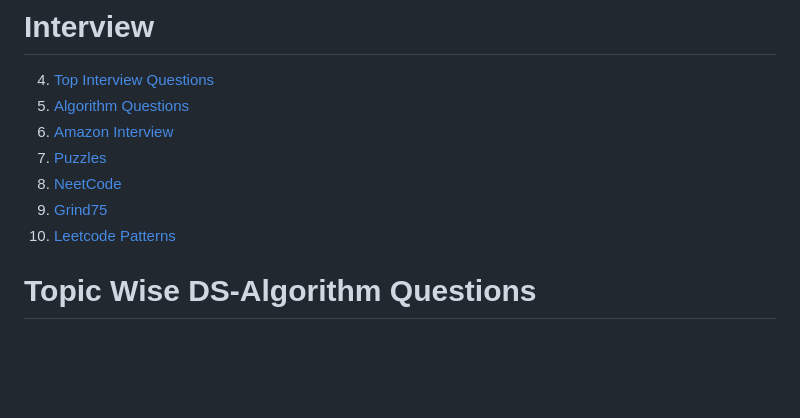
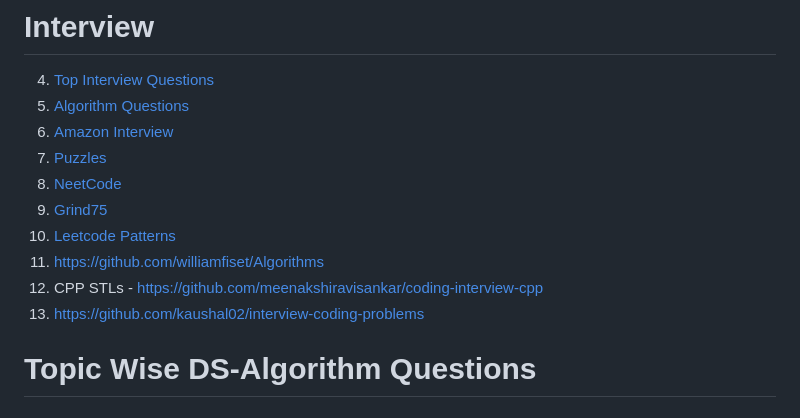
Before and after one commit to akramit/Placement-Preparation, a Markdown page: README.md, the part around the change. Drawn GitHub-style; blank space fills up the shorter version.

```diff
--- a/README.md
+++ b/README.md
@@ -35,6 +35,9 @@ During my preparation for placements, I came across various useful resources for
 6. [NeetCode](https://neetcode.io)
 7. [Grind75](https://www.techinterviewhandbook.org/grind75)
 8. [Leetcode Patterns](https://seanprashad.com/leetcode-patterns/)
+9. https://github.com/williamfiset/Algorithms
+10. CPP STLs - https://github.com/meenakshiravisankar/coding-interview-cpp
+11. https://github.com/kaushal02/interview-coding-problems
 
 # Topic Wise DS-Algorithm Questions
 ## Array
```
